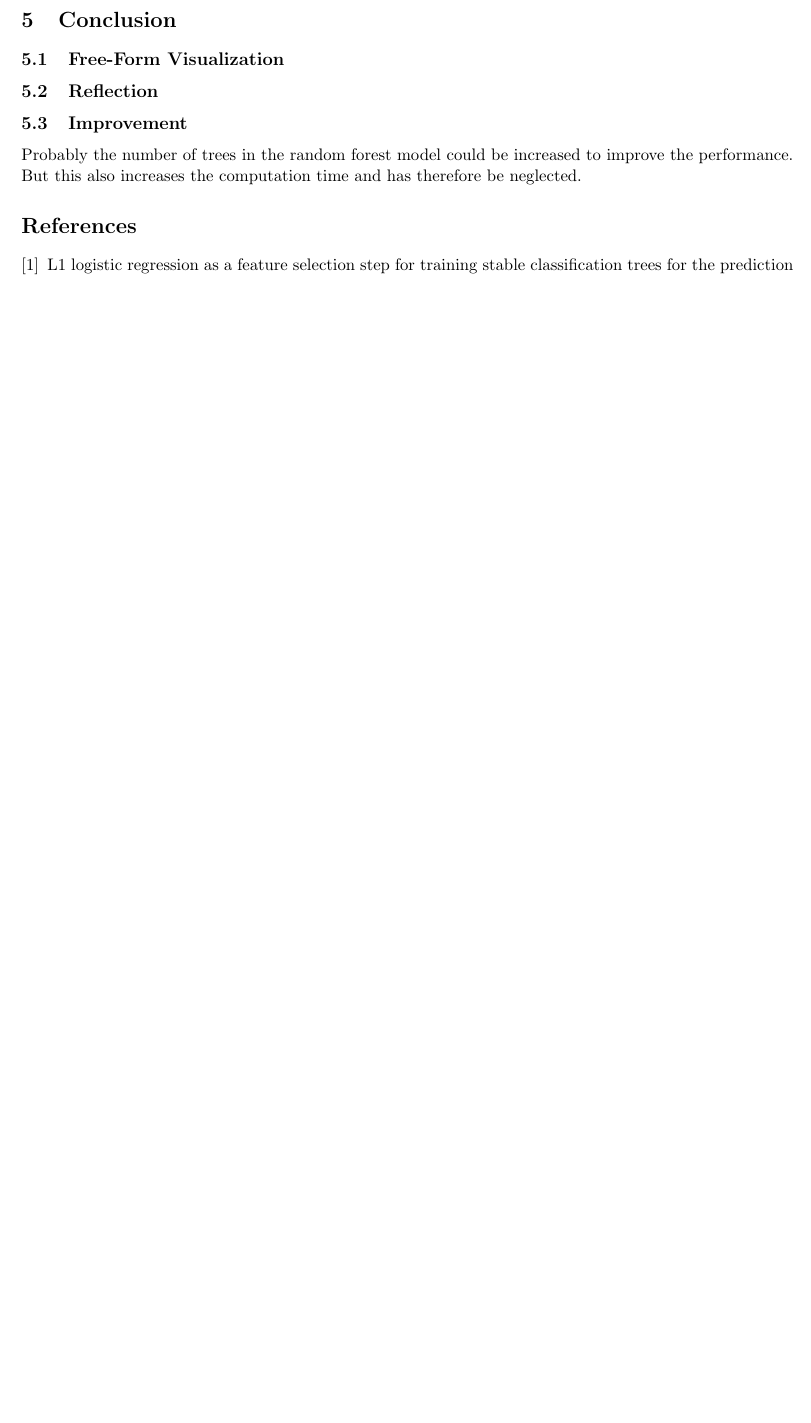
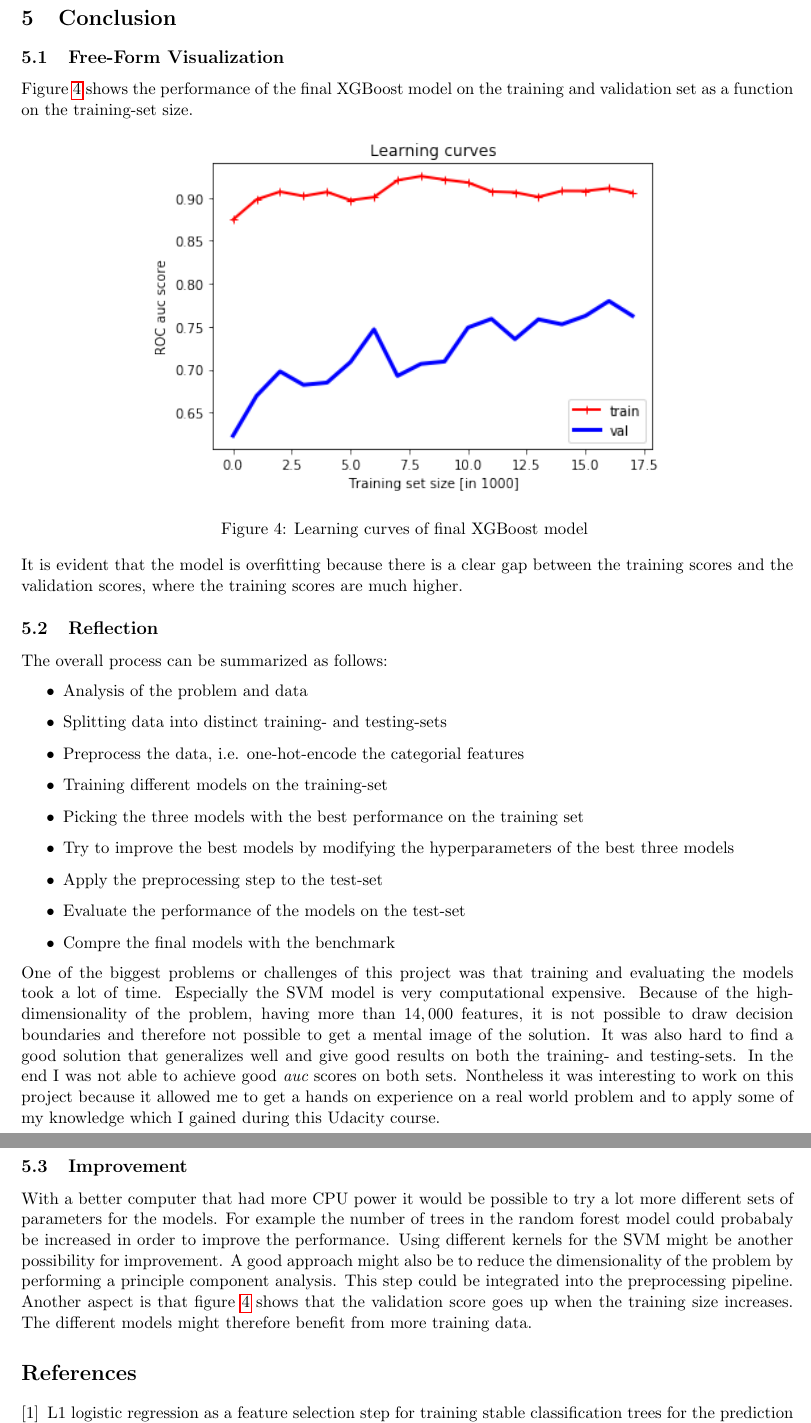
Before and after one commit to ck24/capstone, a LaTeX document (report/capstone_report.tex): part of page 7 of 8 before the commit and two parts of pages 8 and 9 of 9 after it, the two joined at a grey line, cut so that both start at the same text, the shorter picture padded with empty space. Compiled offline with pdfLaTeX.

Commit message:
Add learning curves

```diff
--- a/report/capstone_report.tex
+++ b/report/capstone_report.tex
@@ -421,12 +444,56 @@ solved the problem.
 
 \subsection{Free-Form Visualization}
 
+Figure \ref{learningcurves} shows the performance
+of the final XGBoost model on the training and validation set
+as a function on the training-set size.
+
+\image{images/learning_curves.png}{Learning curves of final XGBoost model}{learningcurves}{120mm}
+\noindent
+It is evident that the model is overfitting because there is a clear gap
+between the training scores and the validation scores, where the training
+scores are much higher.
+
 \subsection{Reflection}
 
+The overall process can be summarized as follows:
+
+\begin{itemize}
+    \item Analysis of the problem and data
+    \item Splitting data into distinct training- and testing-sets
+    \item Preprocess the data, i.e. one-hot-encode the categorial features
+    \item Training different models on the training-set
+    \item Picking the three models with the best performance on the training set
+    \item Try to improve the best models by modifying the hyperparameters of the
+    best three models
+    \item Apply the preprocessing step to the test-set
+    \item Evaluate the performance of the models on the test-set
+    \item Compre the final models with the benchmark
+\end{itemize}
+\noindent
+One of the biggest problems or challenges of this project was that training
+and evaluating the models took a lot of time. Especially the SVM model is
+very computational expensive. Because of the high-dimensionality of the problem,
+having more than $14,000$ features, it is not possible to draw decision
+boundaries and therefore not possible to get a mental image of the solution.
+It was also hard to find a good solution that generalizes well and give
+good results on both the training- and testing-sets. In the end I was not
+able to achieve good {\it auc} scores on both sets.
+Nontheless it was interesting to work on this project
+because it allowed me to get a hands on experience on a real world problem
+and to apply some of my knowledge which I gained during this Udacity course.
 \subsection{Improvement}
 
-Probably the number of trees in the random forest model could be increased to
-improve the performance. But this also increases the computation time and has therefore be neglected.
+With a better computer that had more CPU power it would be possible to
+try a lot more different sets of parameters for the models.
+For example the number of trees in the random forest model could probabaly
+be increased in order to improve the performance.
+Using different kernels for the SVM might be another possibility for improvement.
+A good approach might also be to reduce the dimensionality of the problem by
+performing a principle component analysis. This step could be integrated into
+the preprocessing pipeline. Another aspect is that figure \ref{learningcurves}
+shows that the validation score goes up when the training size increases.
+The different models might therefore benefit from more training data.
 
 \begin{thebibliography}{9}
 
```
Also changed, not shown: report/capstone_report.pdf, report/images/learning_curves.png (added), report/capstone_report.tex (27 more changed lines), 1 other file.
